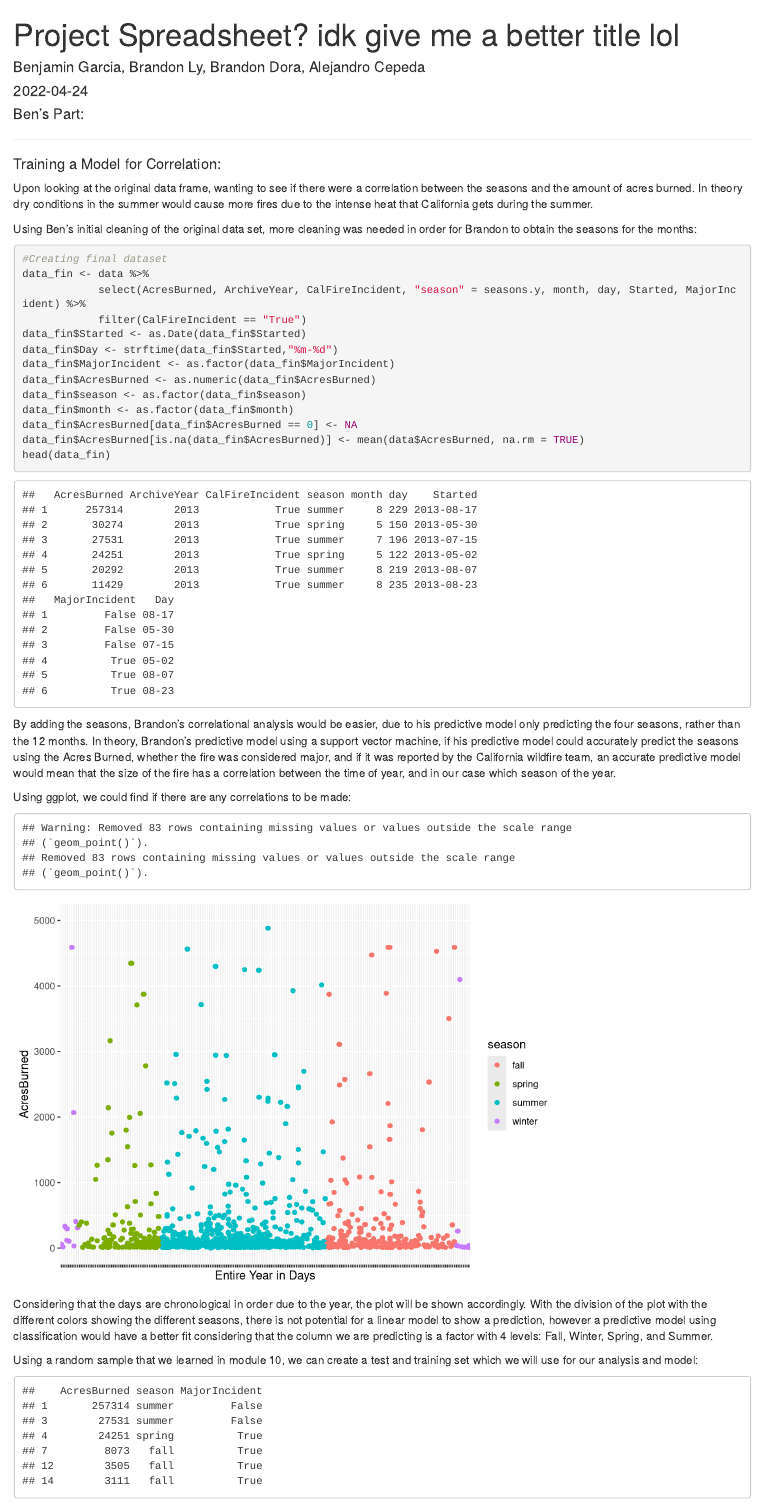
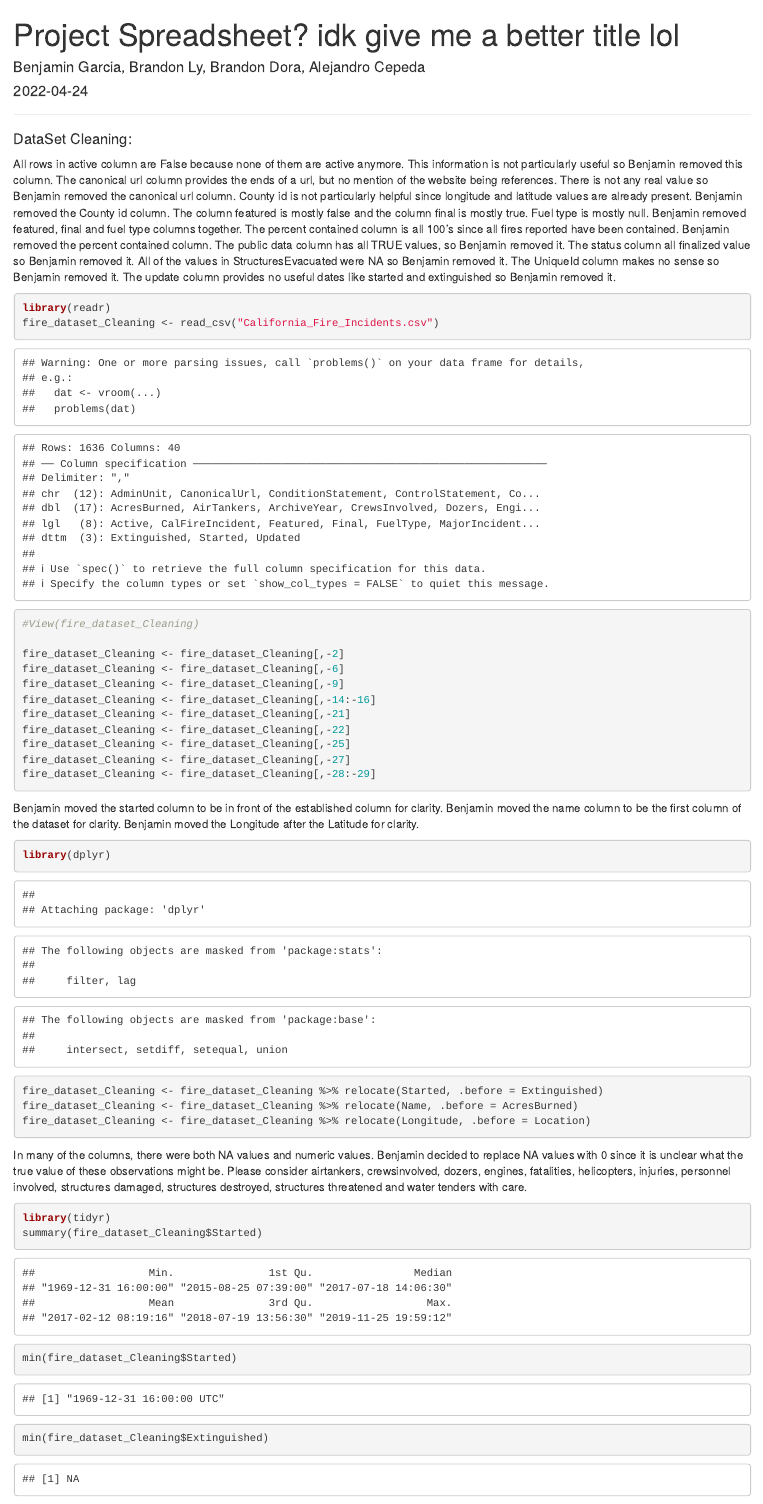
Before and after one commit to BrandonSchoolPF/CaliFireAnalysis, an R Markdown document (Project_Documentation.Rmd): the page in a window 1100 px wide, from its top. Rendered offline with R 4.5, knitr and Pandoc, with nearby package versions; code that draws random numbers runs with fixed seeds of ours.

Commit message:
added ben's part

````diff
--- a/Project_Documentation.Rmd
+++ b/Project_Documentation.Rmd
@@ -5,11 +5,42 @@ date: '2022-04-24'
 output: html_document
 ---
 
-```{r setup}
+------
+
+#### DataSet Cleaning:
+All rows in active column are False because none of them are active anymore. This information is not particularly useful so Benjamin removed this column.
+The canonical url column provides the ends of a url, but no mention of the website being references. There is not any real value so Benjamin removed the
+canonical url column. County id is not particularly helpful since longitude and latitude values are already present. Benjamin removed the County id column. The column featured is mostly false and the column final is mostly true. Fuel type is mostly null. Benjamin removed featured, final and fuel type columns together. The percent contained column is all 100’s since all fires reported have been contained. Benjamin removed the percent contained column. The public data column has all TRUE values, so Benjamin removed it. The status column all finalized value so Benjamin removed it. All of the values in StructuresEvacuated were NA so Benjamin removed it. The UniqueId column makes no sense so Benjamin removed it. The update column provides no useful dates like started and extinguished so Benjamin removed it.
+
+```{r}
+library(readr)
+fire_dataset_Cleaning <- read_csv("California_Fire_Incidents.csv")
+#View(fire_dataset_Cleaning)
+
+fire_dataset_Cleaning <- fire_dataset_Cleaning[,-2]
+fire_dataset_Cleaning <- fire_dataset_Cleaning[,-6]
+fire_dataset_Cleaning <- fire_dataset_Cleaning[,-9]
+fire_dataset_Cleaning <- fire_dataset_Cleaning[,-14:-16]
+fire_dataset_Cleaning <- fire_dataset_Cleaning[,-21]
+fire_dataset_Cleaning <- fire_dataset_Cleaning[,-22]
+fire_dataset_Cleaning <- fire_dataset_Cleaning[,-25]
+fire_dataset_Cleaning <- fire_dataset_Cleaning[,-27]
+fire_dataset_Cleaning <- fire_dataset_Cleaning[,-28:-29]
 
 ```
 
-#### Ben's Part:
+Benjamin moved the started column to be in front of the established column for clarity. Benjamin moved the name column to be the first column of the dataset for clarity. Benjamin moved the Longitude after the Latitude for clarity.
 
 ```{r}
+library(dplyr)
+fire_dataset_Cleaning <- fire_dataset_Cleaning %>% relocate(Started, .before = Extinguished)
+fire_dataset_Cleaning <- fire_dataset_Cleaning %>% relocate(Name, .before = AcresBurned)
+fire_dataset_Cleaning <- fire_dataset_Cleaning %>% relocate(Longitude, .before = Location)
+```
+In many of the columns, there were both NA values and numeric values. Benjamin decided to replace NA values with 0 since it is unclear what the true value of these observations might be. Please consider airtankers, crewsinvolved, dozers, engines, fatalities, helicopters, injuries, personnel involved, structures damaged, structures destroyed, structures threatened and water tenders with care.
 
+```{r}
+library(tidyr)
+summary(fire_dataset_Cleaning$Started)
+min(fire_dataset_Cleaning$Started)
+min(fire_dataset_Cleaning$Extinguished)
````
Also changed, not shown: Project_Documentation.html, Project_Documentation.Rmd (8 more changed lines).
